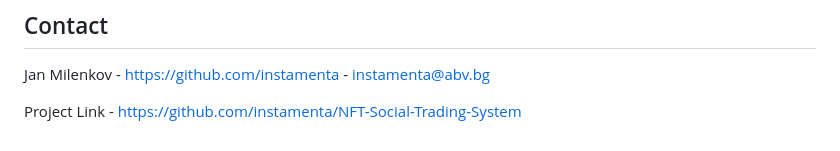
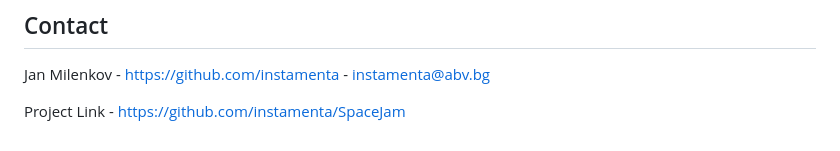
Before and after one commit to instamenta/SpaceJam, a Markdown page: README.md, the part around the change. Drawn GitHub-style.

```diff
--- a/README.md
+++ b/README.md
@@ -88,4 +88,4 @@ distinctive and memorable websites.
 
 Jan Milenkov - [https://github.com/instamenta](https://github.com/instamenta) - instamenta@abv.bg
 
-Project Link - [https://github.com/instamenta/NFT-Social-Trading-System](https://github.com/instamenta/NFT-Social-Trading-System)
+Project Link - [https://github.com/instamenta/SpaceJam](https://github.com/instamenta/SpaceJam)
```
